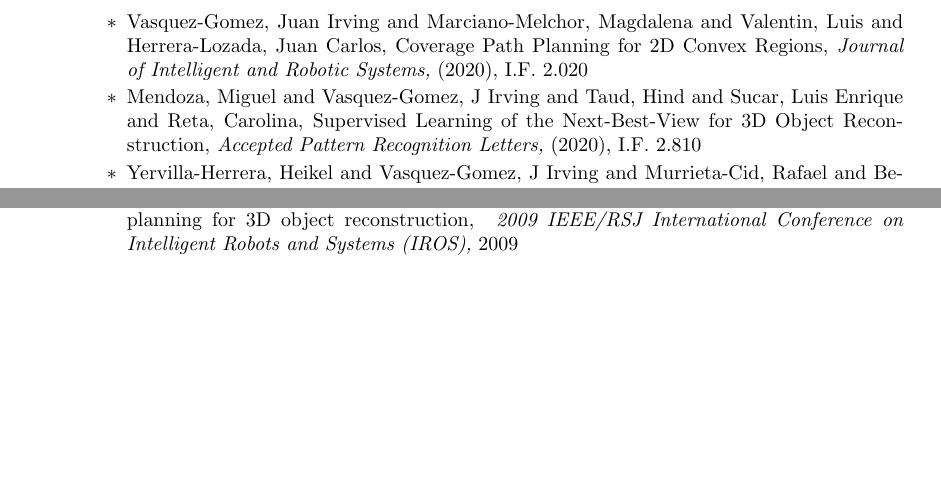
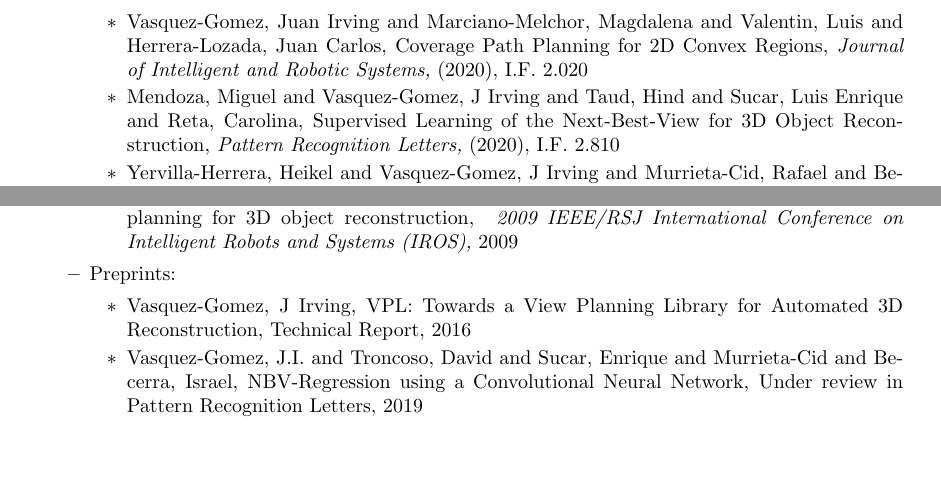
Before and after one commit to irvingvasquez/auto_report, a LaTeX CV (reports/full_cv/templates/cv_jivg_es_full.tex, which reads reports/full_cv/text/jcr_journals.tex, reports/full_cv/text/preprints.tex): two parts of pages 2 and 3 of 5, joined at a grey line, cut so that both start at the same text, the shorter picture padded with empty space. Compiled offline with pdfLaTeX.

Commit message:
mendoza paper

```diff
--- a/reports/full_cv/templates/cv_jivg_es_full.tex
+++ b/reports/full_cv/templates/cv_jivg_es_full.tex
@@ -116,6 +116,9 @@
 
 	\item Artículos en conferencias internacionales:
 	\input{../text/proceedings.tex}
+
+	\item Preprints:
+	\input{../text/preprints.tex}
 \end{itemize}
 
 \vspace{0.5cm}
--- a/reports/full_cv/text/jcr_journals.tex
+++ b/reports/full_cv/text/jcr_journals.tex
@@ -1,6 +1,6 @@
 \begin{itemize}
 \item Vasquez-Gomez, Juan Irving and Marciano-Melchor, Magdalena and Valentin, Luis and Herrera-Lozada, Juan Carlos, Coverage Path Planning for 2D Convex Regions,\textit{ Journal of Intelligent and Robotic Systems,} (2020), I.F. 2.020
-\item Mendoza, Miguel and Vasquez-Gomez, J Irving and Taud, Hind and Sucar, Luis Enrique and Reta, Carolina, Supervised Learning of the Next-Best-View for 3D Object Reconstruction,\textit{ Accepted Pattern Recognition Letters,} (2020), I.F. 2.810
+\item Mendoza, Miguel and Vasquez-Gomez, J Irving and Taud, Hind and Sucar, Luis Enrique and Reta, Carolina, Supervised Learning of the Next-Best-View for 3D Object Reconstruction,\textit{ Pattern Recognition Letters,} (2020), I.F. 2.810
 \item Yervilla-Herrera, Heikel and Vasquez-Gomez, J Irving and Murrieta-Cid, Rafael and Becerra, Israel and Sucar, L Enrique, Optimal motion planning and stopping test for 3-D object reconstruction,\textit{ Intelligent Service Robotics,} (2019), I.F. 1.346
 \item L{\'o}pez-Jim{\'e}nez, Efren and Vasquez-Gomez, Juan Irving and Sanchez-Acevedo, Miguel Angel and Herrera-Lozada, Juan Carlos and Uriarte-Arcia, Abril Valeria, Columnar cactus recognition in aerial images using a deep learning approach,\textit{ Ecological Informatics,} (2019), I.F. 2.310
 \item Olguin-Carbajal, M and Herrera-Lozada, J.C. and Sandoval-Gutierrez, J. and Vasquez-Gomez J.I., and Serrano-Talamantes J.F. and Chavez-Estrada F.A. and Rivera-Zarate, I. and Hernandez-Bolanos, M., A Micro-DE Algorithm for Continuous Complex Functions,\textit{ IEEE Access,} (2019), I.F. 4.098
--- a/reports/full_cv/text/preprints.tex
+++ b/reports/full_cv/text/preprints.tex
@@ -1,5 +1,4 @@
-
- Preprints:\begin{itemize}
-\item Vasquez-Gomez, J Irving and Valentin, Luis and Yervilla, Heikel, VPL: Towards a View Planning Library for Automated 3D Reconstruction, Technical Report, 2016
-\item Vasquez-Gomez, NBV-Regression using a Convolutional Neural Network, Under review in Pattern Recognition Letters, 2019
+\begin{itemize}
+\item Vasquez-Gomez, J Irving, VPL: Towards a View Planning Library for Automated 3D Reconstruction, Technical Report, 2016
+\item Vasquez-Gomez, J.I. and Troncoso, David and Sucar, Enrique and Murrieta-Cid and Becerra, Israel, NBV-Regression using a Convolutional Neural Network, Under review in Pattern Recognition Letters, 2019
 \end{itemize}
```
Also changed, not shown: database/myproducts.bib (+3 -3 lines), reports/full_cv/templates/cv_jivg_es_full.pdf, 1 other file.
